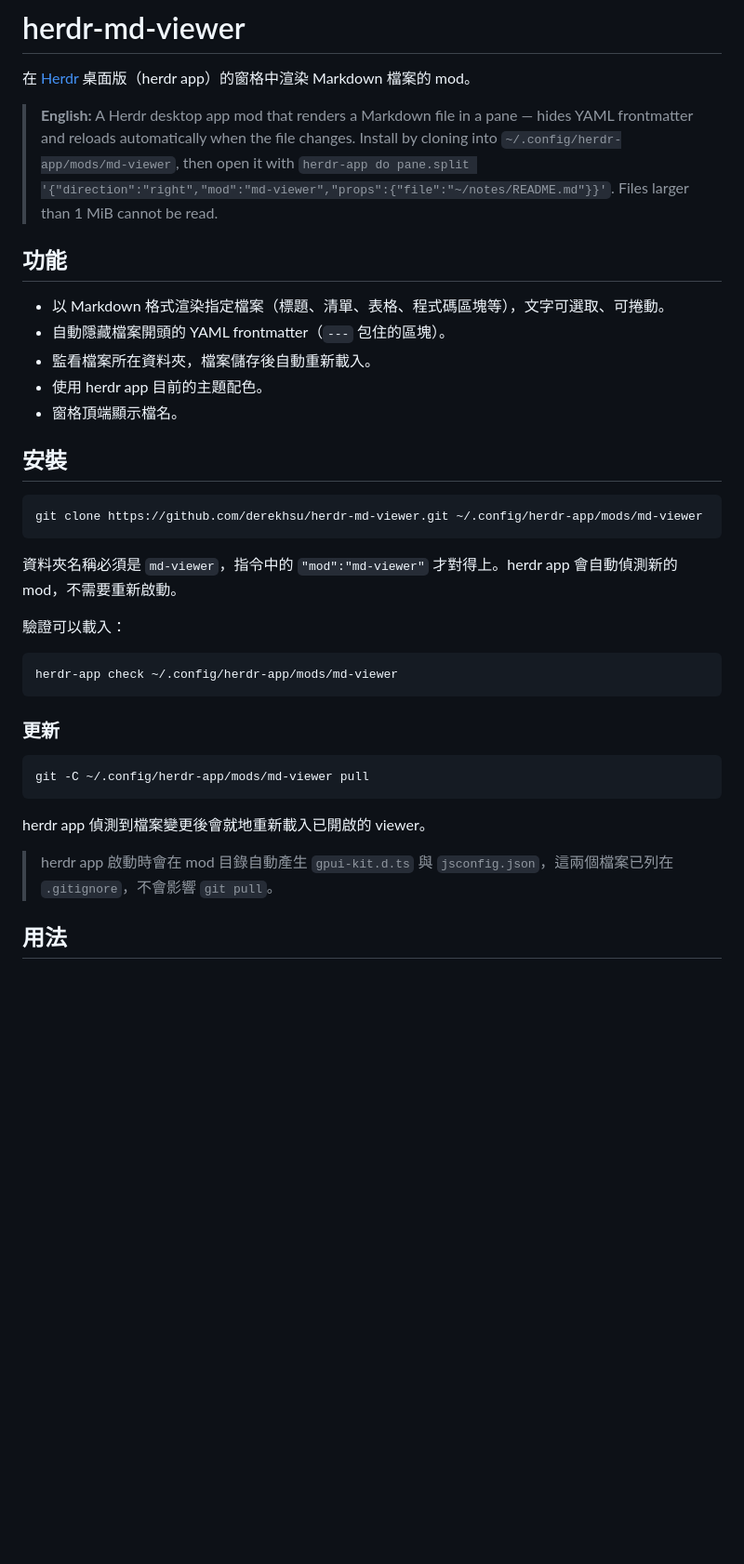
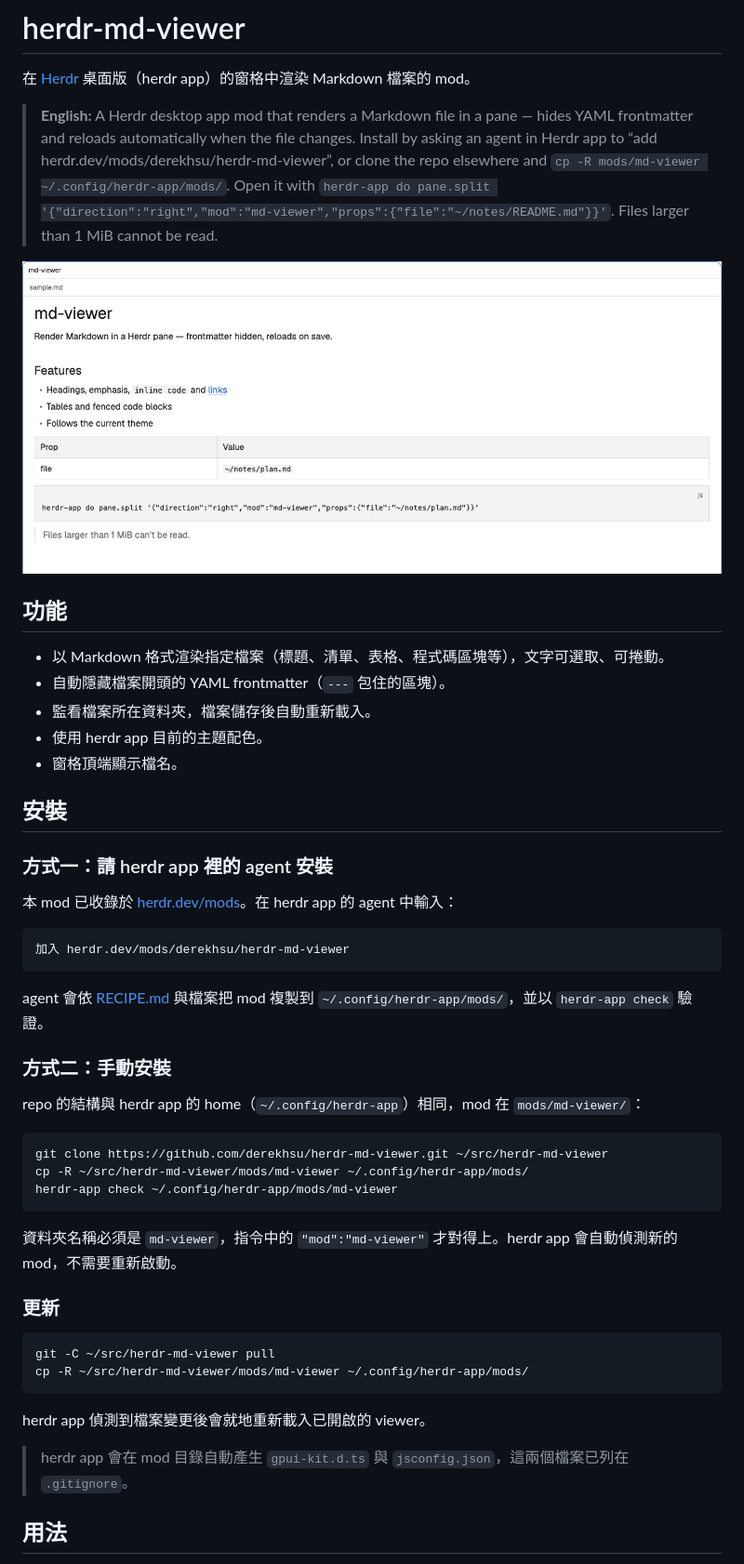
Before and after one commit to derekhsu/herdr-md-viewer, a Markdown page: README.md, the part around the change. Shown at 93% size. Drawn GitHub-style; pictures changed too: preview.png (added); blank space fills up the shorter version.

Commit message:
Restructure for herdr.dev/mods: mods/md-viewer layout, RECIPE.md, preview
Co-Authored-By: Claude Opus 5.5 <noreply@anthropic.com>

````diff
--- a/README.md
+++ b/README.md
@@ -2,7 +2,9 @@
 
 在 [Herdr](https://herdr.dev) 桌面版（herdr app）的窗格中渲染 Markdown 檔案的 mod。
 
-> **English:** A Herdr desktop app mod that renders a Markdown file in a pane — hides YAML frontmatter and reloads automatically when the file changes. Install by cloning into `~/.config/herdr-app/mods/md-viewer`, then open it with `herdr-app do pane.split '{"direction":"right","mod":"md-viewer","props":{"file":"~/notes/README.md"}}'`. Files larger than 1 MiB cannot be read.
+> **English:** A Herdr desktop app mod that renders a Markdown file in a pane — hides YAML frontmatter and reloads automatically when the file changes. Install by asking an agent in Herdr app to “add herdr.dev/mods/derekhsu/herdr-md-viewer”, or clone the repo elsewhere and `cp -R mods/md-viewer ~/.config/herdr-app/mods/`. Open it with `herdr-app do pane.split '{"direction":"right","mod":"md-viewer","props":{"file":"~/notes/README.md"}}'`. Files larger than 1 MiB cannot be read.
+
+![md-viewer](preview.png)
 
 ## 功能
 
@@ -14,27 +16,38 @@
 
 ## 安裝
 
+### 方式一：請 herdr app 裡的 agent 安裝
+
+本 mod 已收錄於 [herdr.dev/mods](https://herdr.dev/mods)。在 herdr app 的 agent 中輸入：
+
+```text
+加入 herdr.dev/mods/derekhsu/herdr-md-viewer
+```
+
+agent 會依 [RECIPE.md](RECIPE.md) 與檔案把 mod 複製到 `~/.config/herdr-app/mods/`，並以 `herdr-app check` 驗證。
+
+### 方式二：手動安裝
+
+repo 的結構與 herdr app 的 home（`~/.config/herdr-app`）相同，mod 在 `mods/md-viewer/`：
+
 ```sh
-git clone https://github.com/derekhsu/herdr-md-viewer.git ~/.config/herdr-app/mods/md-viewer
+git clone https://github.com/derekhsu/herdr-md-viewer.git ~/src/herdr-md-viewer
+cp -R ~/src/herdr-md-viewer/mods/md-viewer ~/.config/herdr-app/mods/
+herdr-app check ~/.config/herdr-app/mods/md-viewer
 ```
 
 資料夾名稱必須是 `md-viewer`，指令中的 `"mod":"md-viewer"` 才對得上。herdr app 會自動偵測新的 mod，不需要重新啟動。
 
-驗證可以載入：
-
-```sh
-herdr-app check ~/.config/herdr-app/mods/md-viewer
-```
-
 ### 更新
 
 ```sh
-git -C ~/.config/herdr-app/mods/md-viewer pull
+git -C ~/src/herdr-md-viewer pull
+cp -R ~/src/herdr-md-viewer/mods/md-viewer ~/.config/herdr-app/mods/
 ```
 
 herdr app 偵測到檔案變更後會就地重新載入已開啟的 viewer。
 
-> herdr app 啟動時會在 mod 目錄自動產生 `gpui-kit.d.ts` 與 `jsconfig.json`，這兩個檔案已列在 `.gitignore`，不會影響 `git pull`。
+> herdr app 會在 mod 目錄自動產生 `gpui-kit.d.ts` 與 `jsconfig.json`，這兩個檔案已列在 `.gitignore`。
 
 ## 用法
 
````
Also changed, not shown: RECIPE.md (added, +42 -0 lines), 4 other files.
